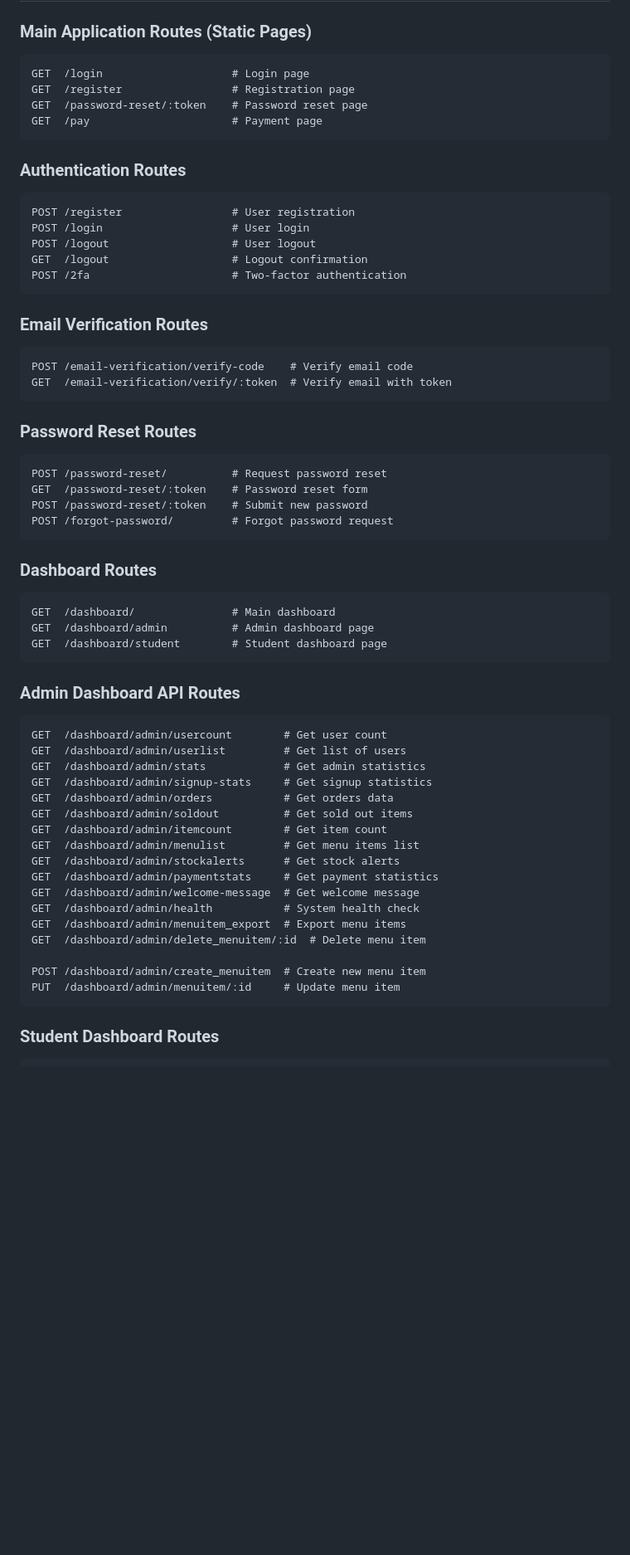
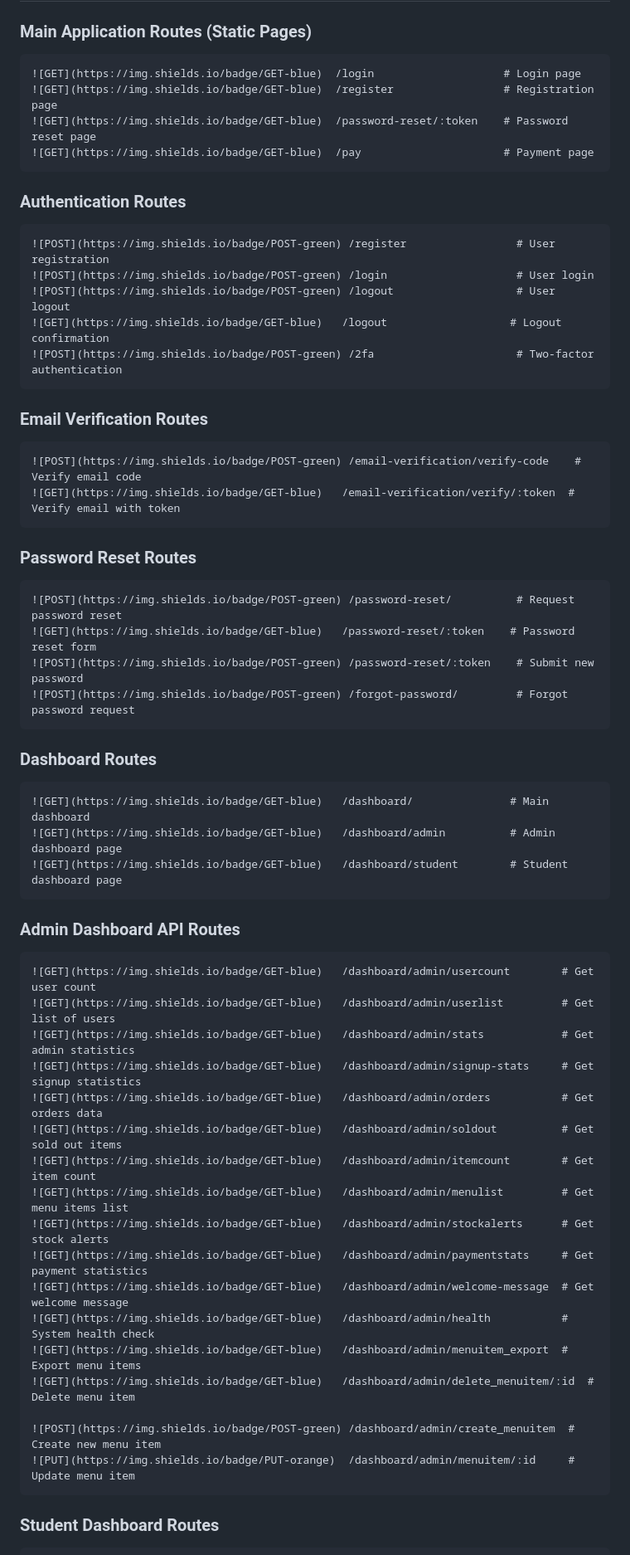
Before and after one commit to bivorzk/iskolaprojekt, a Markdown page: readme.md, the part around one of its changes. Shown at 83% size. Rendered like a GitHub page; blank space fills up the shorter version.

Commit message:
update http requests section

````diff
--- a/readme.md
+++ b/readme.md
@@ -170,61 +170,61 @@ Dev Dependencies:
 
 ### Main Application Routes (Static Pages)
 ```
-GET  /login                    # Login page
-GET  /register                 # Registration page
-GET  /password-reset/:token    # Password reset page
-GET  /pay                      # Payment page
+![GET](https://img.shields.io/badge/GET-blue)  /login                    # Login page
+![GET](https://img.shields.io/badge/GET-blue)  /register                 # Registration page
+![GET](https://img.shields.io/badge/GET-blue)  /password-reset/:token    # Password reset page
+![GET](https://img.shields.io/badge/GET-blue)  /pay                      # Payment page
 ```
 
 ### Authentication Routes
 ```
-POST /register                 # User registration
-POST /login                    # User login
-POST /logout                   # User logout
-GET  /logout                   # Logout confirmation
-POST /2fa                      # Two-factor authentication
+![POST](https://img.shields.io/badge/POST-green) /register                 # User registration
+![POST](https://img.shields.io/badge/POST-green) /login                    # User login
+![POST](https://img.shields.io/badge/POST-green) /logout                   # User logout
+![GET](https://img.shields.io/badge/GET-blue)   /logout                   # Logout confirmation
+![POST](https://img.shields.io/badge/POST-green) /2fa                      # Two-factor authentication
 ```
 
 ### Email Verification Routes
 ```
-POST /email-verification/verify-code    # Verify email code
-GET  /email-verification/verify/:token  # Verify email with token
+![POST](https://img.shields.io/badge/POST-green) /email-verification/verify-code    # Verify email code
+![GET](https://img.shields.io/badge/GET-blue)   /email-verification/verify/:token  # Verify email with token
 ```
 
 ### Password Reset Routes
 ```
-POST /password-reset/          # Request password reset
-GET  /password-reset/:token    # Password reset form
-POST /password-reset/:token    # Submit new password
-POST /forgot-password/         # Forgot password request
+![POST](https://img.shields.io/badge/POST-green) /password-reset/          # Request password reset
+![GET](https://img.shields.io/badge/GET-blue)   /password-reset/:token    # Password reset form
+![POST](https://img.shields.io/badge/POST-green) /password-reset/:token    # Submit new password
+![POST](https://img.shields.io/badge/POST-green) /forgot-password/         # Forgot password request
 ```
 
 ### Dashboard Routes
 ```
-GET  /dashboard/               # Main dashboard
-GET  /dashboard/admin          # Admin dashboard page
-GET  /dashboard/student        # Student dashboard page
+![GET](https://img.shields.io/badge/GET-blue)   /dashboard/               # Main dashboard
+![GET](https://img.shields.io/badge/GET-blue)   /dashboard/admin          # Admin dashboard page
+![GET](https://img.shields.io/badge/GET-blue)   /dashboard/student        # Student dashboard page
 ```
 
 ### Admin Dashboard API Routes
 ```
-GET  /dashboard/admin/usercount        # Get user count
-GET  /dashboard/admin/userlist         # Get list of users
-GET  /dashboard/admin/stats            # Get admin statistics
-GET  /dashboard/admin/signup-stats     # Get signup statistics
-GET  /dashboard/admin/orders           # Get orders data
-GET  /dashboard/admin/soldout          # Get sold out items
-GET  /dashboard/admin/itemcount        # Get item count
-GET  /dashboard/admin/menulist         # Get menu items list
-GET  /dashboard/admin/stockalerts      # Get stock alerts
-GET  /dashboard/admin/paymentstats     # Get payment statistics
-GET  /dashboard/admin/welcome-message  # Get welcome message
-GET  /dashboard/admin/health           # System health check
-GET  /dashboard/admin/menuitem_export  # Export menu items
-GET  /dashboard/admin/delete_menuitem/:id  # Delete menu item
+![GET](https://img.shields.io/badge/GET-blue)   /dashboard/admin/usercount        # Get user count
+![GET](https://img.shields.io/badge/GET-blue)   /dashboard/admin/userlist         # Get list of users
+![GET](https://img.shields.io/badge/GET-blue)   /dashboard/admin/stats            # Get admin statistics
+![GET](https://img.shields.io/badge/GET-blue)   /dashboard/admin/signup-stats     # Get signup statistics
+![GET](https://img.shields.io/badge/GET-blue)   /dashboard/admin/orders           # Get orders data
+![GET](https://img.shields.io/badge/GET-blue)   /dashboard/admin/soldout          # Get sold out items
+![GET](https://img.shields.io/badge/GET-blue)   /dashboard/admin/itemcount        # Get item count
+![GET](https://img.shields.io/badge/GET-blue)   /dashboard/admin/menulist         # Get menu items list
+![GET](https://img.shields.io/badge/GET-blue)   /dashboard/admin/stockalerts      # Get stock alerts
+![GET](https://img.shields.io/badge/GET-blue)   /dashboard/admin/paymentstats     # Get payment statistics
+![GET](https://img.shields.io/badge/GET-blue)   /dashboard/admin/welcome-message  # Get welcome message
+![GET](https://img.shields.io/badge/GET-blue)   /dashboard/admin/health           # System health check
+![GET](https://img.shields.io/badge/GET-blue)   /dashboard/admin/menuitem_export  # Export menu items
+![GET](https://img.shields.io/badge/GET-blue)   /dashboard/admin/delete_menuitem/:id  # Delete menu item
 
-POST /dashboard/admin/create_menuitem  # Create new menu item
-PUT  /dashboard/admin/menuitem/:id     # Update menu item
+![POST](https://img.shields.io/badge/POST-green) /dashboard/admin/create_menuitem  # Create new menu item
+![PUT](https://img.shields.io/badge/PUT-orange)  /dashboard/admin/menuitem/:id     # Update menu item
 ```
 
 ### Student Dashboard Routes
````
Also changed, not shown: other parts of readme.md (+18 -18 lines).
